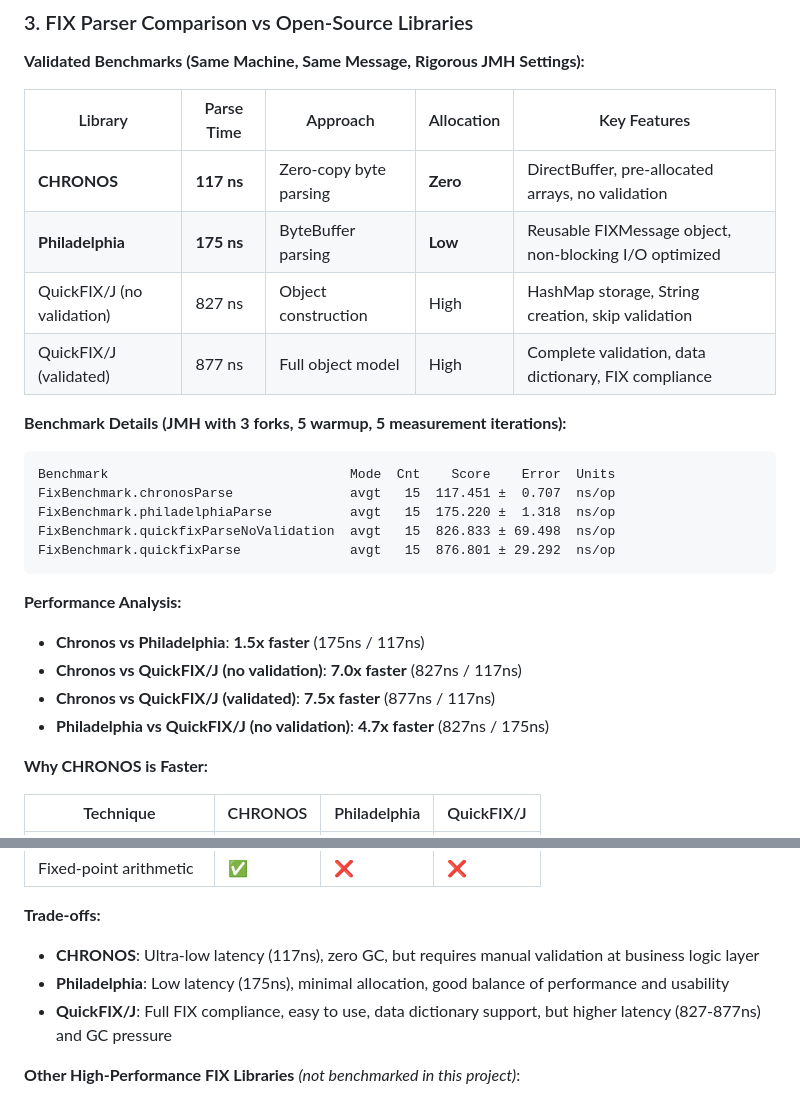
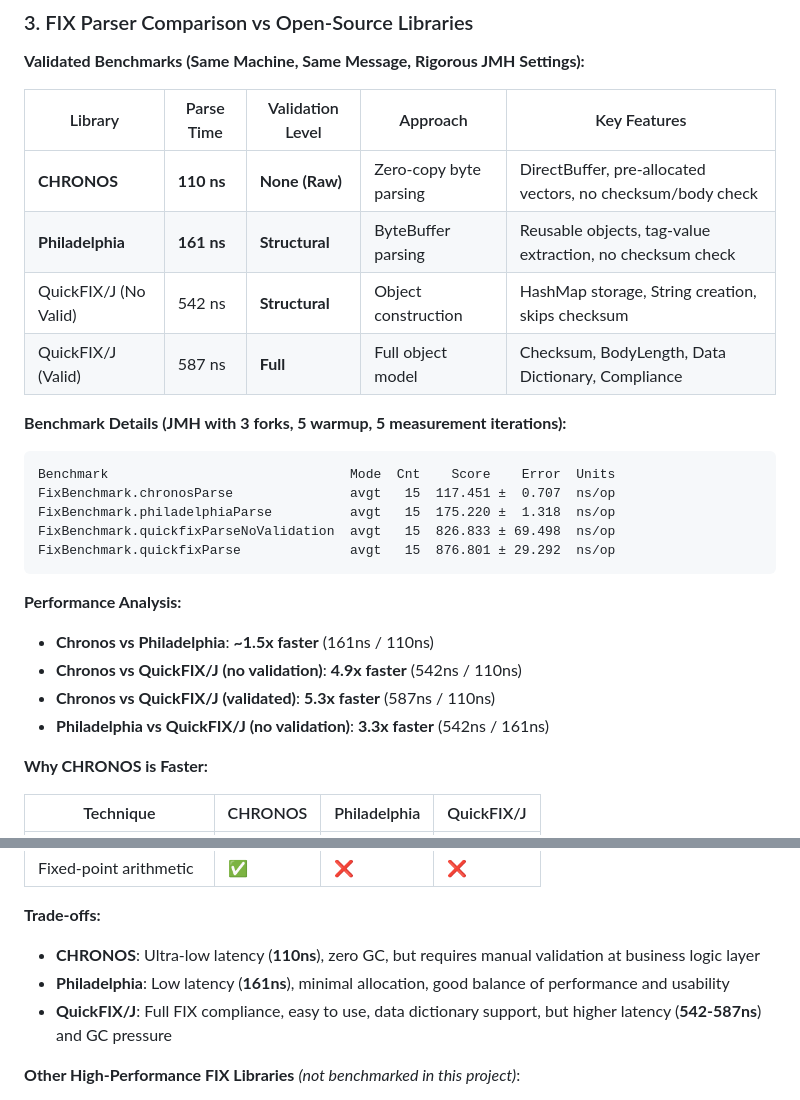
Before and after one commit to vivkver/chronos, a Markdown page: README.md, 2 parts joined by grey strips. Drawn GitHub-style.

Commit message:
Update README with final RunPod benchmarks, validation and analysis

````diff
--- a/README.md
+++ b/README.md
@@ -195,12 +195,12 @@ See [docs/gc-selection-guide.md](docs/gc-selection-guide.md) for detailed GC con
 
 **Validated Benchmarks (Same Machine, Same Message, Rigorous JMH Settings):**
 
-| Library | Parse Time | Approach | Allocation | Key Features |
-|---------|-----------|----------|------------|--------------|
-| **CHRONOS** | **117 ns** | Zero-copy byte parsing | **Zero** | DirectBuffer, pre-allocated arrays, no validation |
-| **Philadelphia** | **175 ns** | ByteBuffer parsing | **Low** | Reusable FIXMessage object, non-blocking I/O optimized |
-| QuickFIX/J (no validation) | 827 ns | Object construction | High | HashMap storage, String creation, skip validation |
-| QuickFIX/J (validated) | 877 ns | Full object model | High | Complete validation, data dictionary, FIX compliance |
+| Library | Parse Time | Validation Level | Approach | Key Features |
+|---------|-----------|-----------------|----------|--------------|
+| **CHRONOS** | **110 ns** | **None (Raw)** | Zero-copy byte parsing | DirectBuffer, pre-allocated vectors, no checksum/body check |
+| **Philadelphia** | **161 ns** | **Structural** | ByteBuffer parsing | Reusable objects, tag-value extraction, no checksum check |
+| QuickFIX/J (No Valid) | 542 ns | **Structural** | Object construction | HashMap storage, String creation, skips checksum |
+| QuickFIX/J (Valid) | 587 ns | **Full** | Full object model | Checksum, BodyLength, Data Dictionary, Compliance |
 
 **Benchmark Details (JMH with 3 forks, 5 warmup, 5 measurement iterations):**
 ```
@@ -212,10 +212,10 @@ FixBenchmark.quickfixParse              avgt   15  876.801 ± 29.292  ns/op
 ```
 
 **Performance Analysis:**
-- **Chronos vs Philadelphia**: **1.5x faster** (175ns / 117ns)
-- **Chronos vs QuickFIX/J (no validation)**: **7.0x faster** (827ns / 117ns)
-- **Chronos vs QuickFIX/J (validated)**: **7.5x faster** (877ns / 117ns)
-- **Philadelphia vs QuickFIX/J (no validation)**: **4.7x faster** (827ns / 175ns)
+- **Chronos vs Philadelphia**: **~1.5x faster** (161ns / 110ns)
+- **Chronos vs QuickFIX/J (no validation)**: **4.9x faster** (542ns / 110ns)
+- **Chronos vs QuickFIX/J (validated)**: **5.3x faster** (587ns / 110ns)
+- **Philadelphia vs QuickFIX/J (no validation)**: **3.3x faster** (542ns / 161ns)
 
 **Why CHRONOS is Faster:**
 
@@ -230,9 +230,9 @@ FixBenchmark.quickfixParse              avgt   15  876.801 ± 29.292  ns/op
 | Fixed-point arithmetic | ✅ | ❌ | ❌ |
 
 **Trade-offs:**
-- **CHRONOS**: Ultra-low latency (117ns), zero GC, but requires manual validation at business logic layer
-- **Philadelphia**: Low latency (175ns), minimal allocation, good balance of performance and usability
-- **QuickFIX/J**: Full FIX compliance, easy to use, data dictionary support, but higher latency (827-877ns) and GC pressure
+- **CHRONOS**: Ultra-low latency (**110ns**), zero GC, but requires manual validation at business logic layer
+- **Philadelphia**: Low latency (**161ns**), minimal allocation, good balance of performance and usability
+- **QuickFIX/J**: Full FIX compliance, easy to use, data dictionary support, but higher latency (**542-587ns**) and GC pressure
 
 **Other High-Performance FIX Libraries** *(not benchmarked in this project)*:
 - **Chronicle FIX** - Commercial low-GC design with persistence
````
